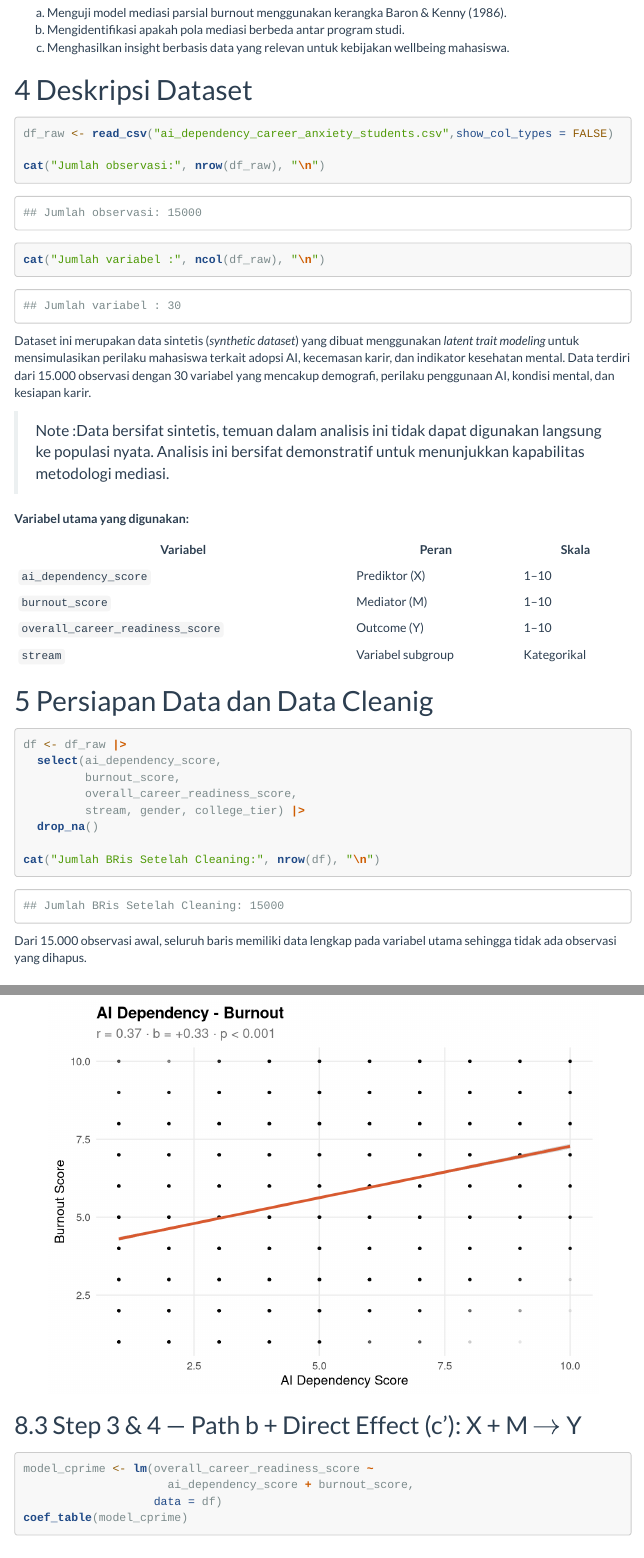
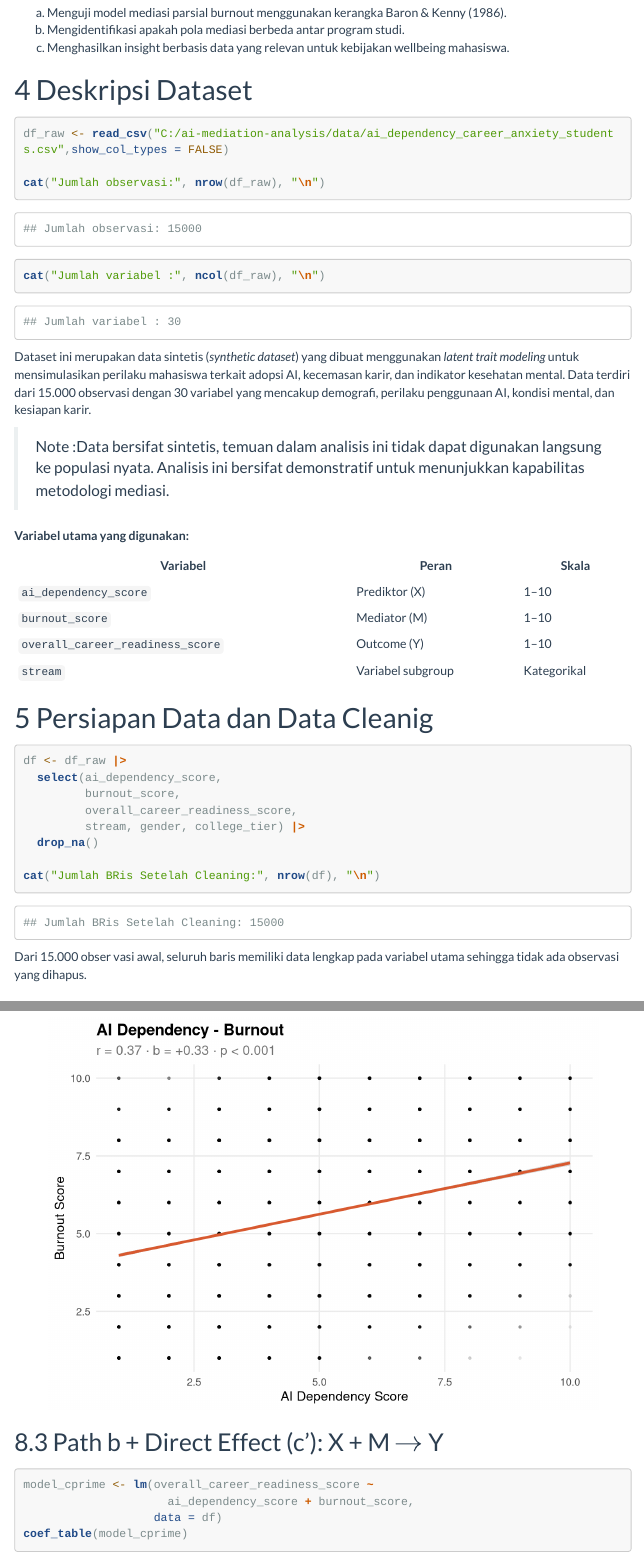
Before and after one commit to achmadsolikhin-web/ai-mediation-analysis, an R Markdown document (report/makalah_mediasi.Rmd): the page in a window 1100 px wide, from 710 px down, and a second part further down, joined at a grey line. Rendered offline with R 4.5, knitr and Pandoc, with nearby package versions; menus at the side of the page are left out; long lines of code are wrapped.

Commit message:
file reference and writing consistency improvements

````diff
--- a/report/makalah_mediasi.Rmd
+++ b/report/makalah_mediasi.Rmd
@@ -72,7 +72,7 @@ c. Menghasilkan insight berbasis data yang relevan untuk kebijakan wellbeing mah
 # Deskripsi Dataset
 
 ```{r load-data}
-df_raw <- read_csv("ai_dependency_career_anxiety_students.csv",show_col_types = FALSE)
+df_raw <- read_csv("C:/ai-mediation-analysis/data/ai_dependency_career_anxiety_students.csv",show_col_types = FALSE)
 
 cat("Jumlah observasi:", nrow(df_raw), "\n")
 cat("Jumlah variabel :", ncol(df_raw), "\n")
@@ -104,7 +104,7 @@ df <- df_raw |>
 cat("Jumlah BRis Setelah Cleaning:", nrow(df), "\n")
 ```
 
-Dari 15.000 observasi awal, seluruh baris memiliki data lengkap pada variabel utama sehingga tidak ada observasi yang dihapus.
+Dari 15.000 obser vasi awal, seluruh baris memiliki data lengkap pada variabel utama sehingga tidak ada observasi yang dihapus.
 
 # Exploratory Data Analysis
 
@@ -224,7 +224,7 @@ ggplot(df, aes(x = ai_dependency_score, y = burnout_score)) +
   tema
 ```
 
-## Step 3 & 4 — Path b + Direct Effect (c'): X + M $\to$ Y
+## Path b + Direct Effect (c'): X + M $\to$ Y
 
 ```{r step34}
 model_cprime <- lm(overall_career_readiness_score ~
````
Also changed, not shown: report/makalah_mediasi.Rmd (4 more changed lines).
